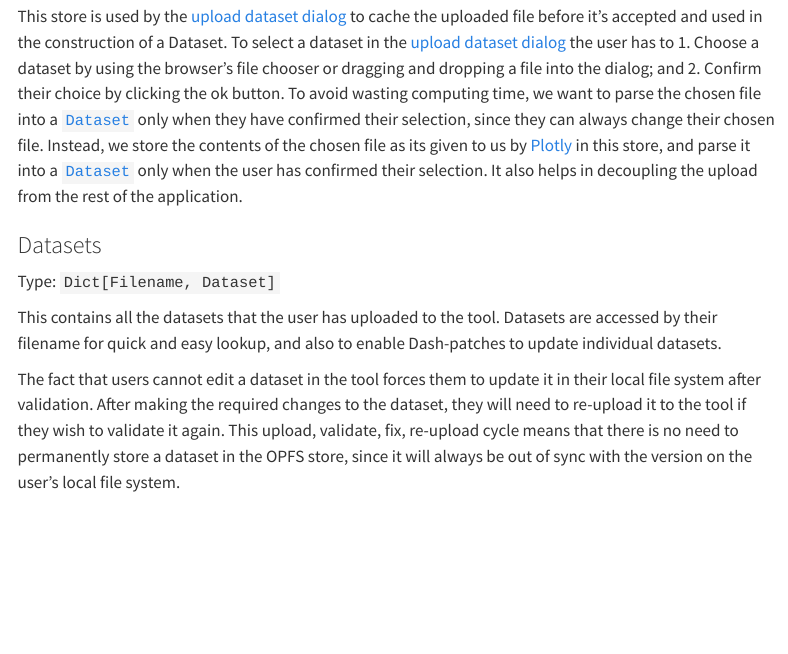
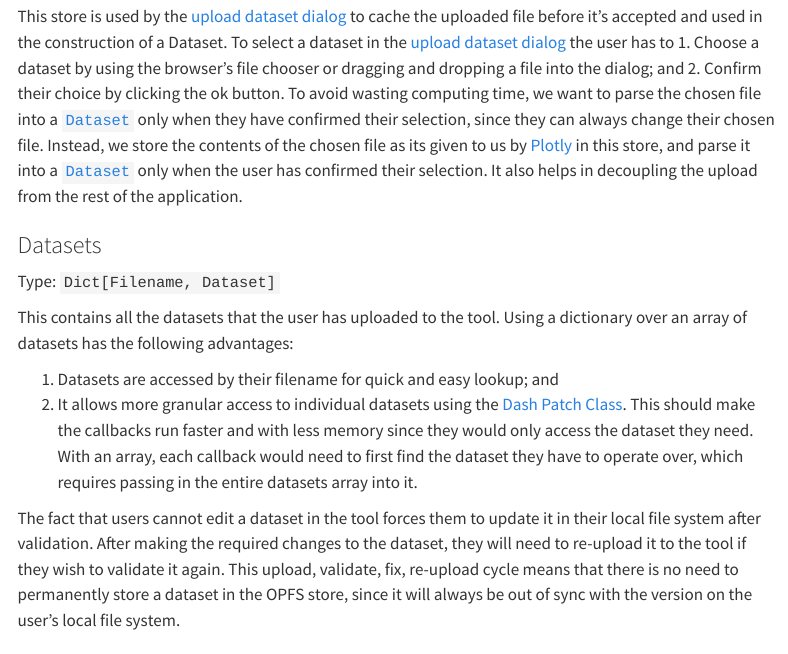
Before and after one commit to PHES-ODM/PHES-ODM-Validation-Web, a Quarto document (docs/tech-spec/tech-spec.qmd): the page in a window 1100 px wide, from 4150 px down. Rendered offline with R 4.5, knitr and Pandoc in place of Quarto, with nearby package versions; menus at the side of the page are left out.

Commit message:
Improved the technical specifications about why we use a dictionary rather than an array in the datasets store

```diff
--- a/docs/tech-spec/tech-spec.qmd
+++ b/docs/tech-spec/tech-spec.qmd
@@ -212,9 +212,16 @@ application.
 
 Type: `Dict[Filename, Dataset]`
 
-This contains all the datasets that the user has uploaded to the tool. Datasets
-are accessed by their filename for quick and easy lookup, and also to enable
-Dash-patches to update individual datasets.
+This contains all the datasets that the user has uploaded to the tool. Using a
+dictionary over an array of datasets has the following advantages:
+
+1. Datasets are accessed by their filename for quick and easy lookup; and
+2. It allows more granular access to individual datasets using the
+[Dash Patch Class](https://dash.plotly.com/partial-properties). This should make
+the callbacks run faster and with less memory since they would only access the
+dataset they need. With an array, each callback would need to
+first find the dataset they have to operate over, which requires passing in the
+entire datasets array into it.
 
 The fact that users cannot edit a dataset in the tool forces them to update it
 in their local file system after validation. After making the required changes
```
